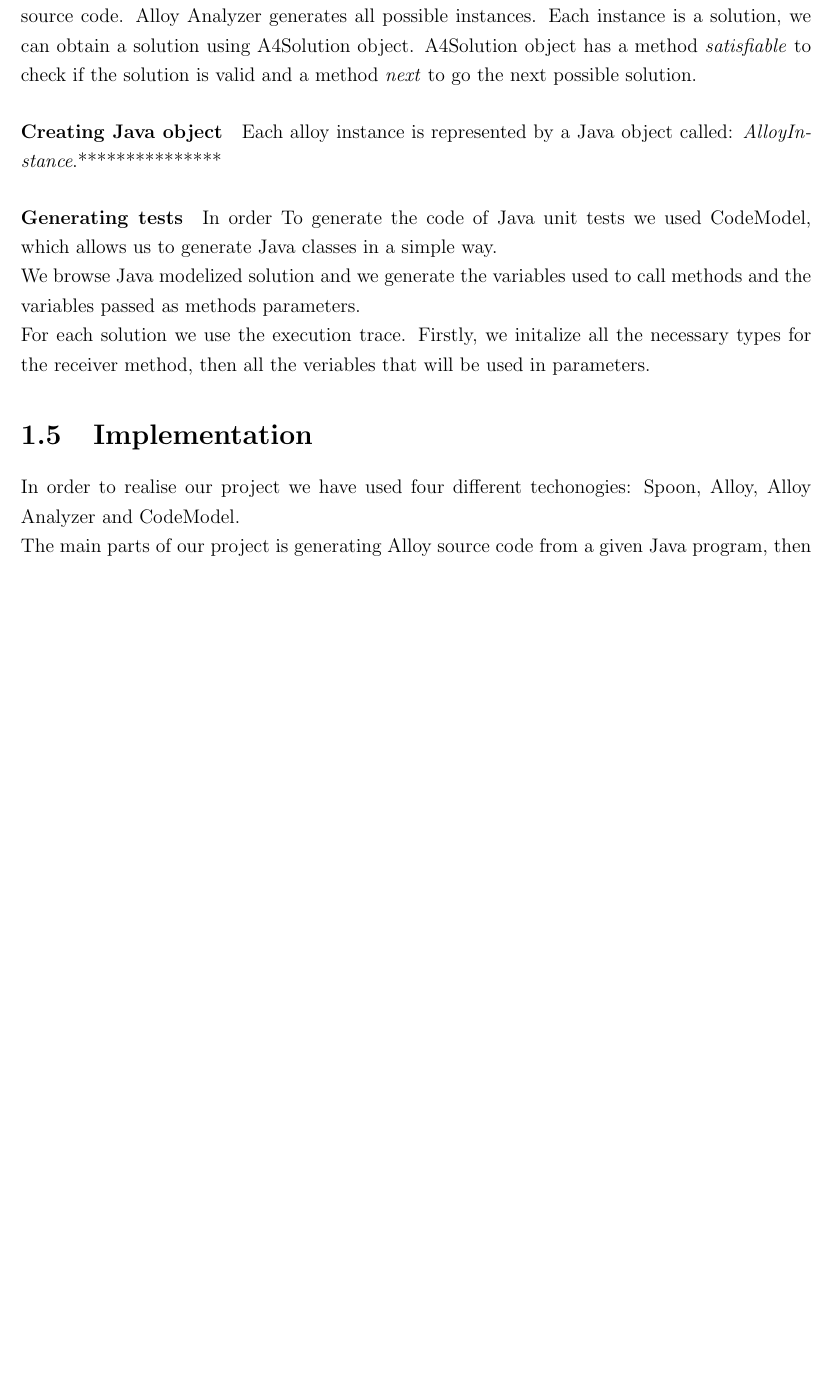
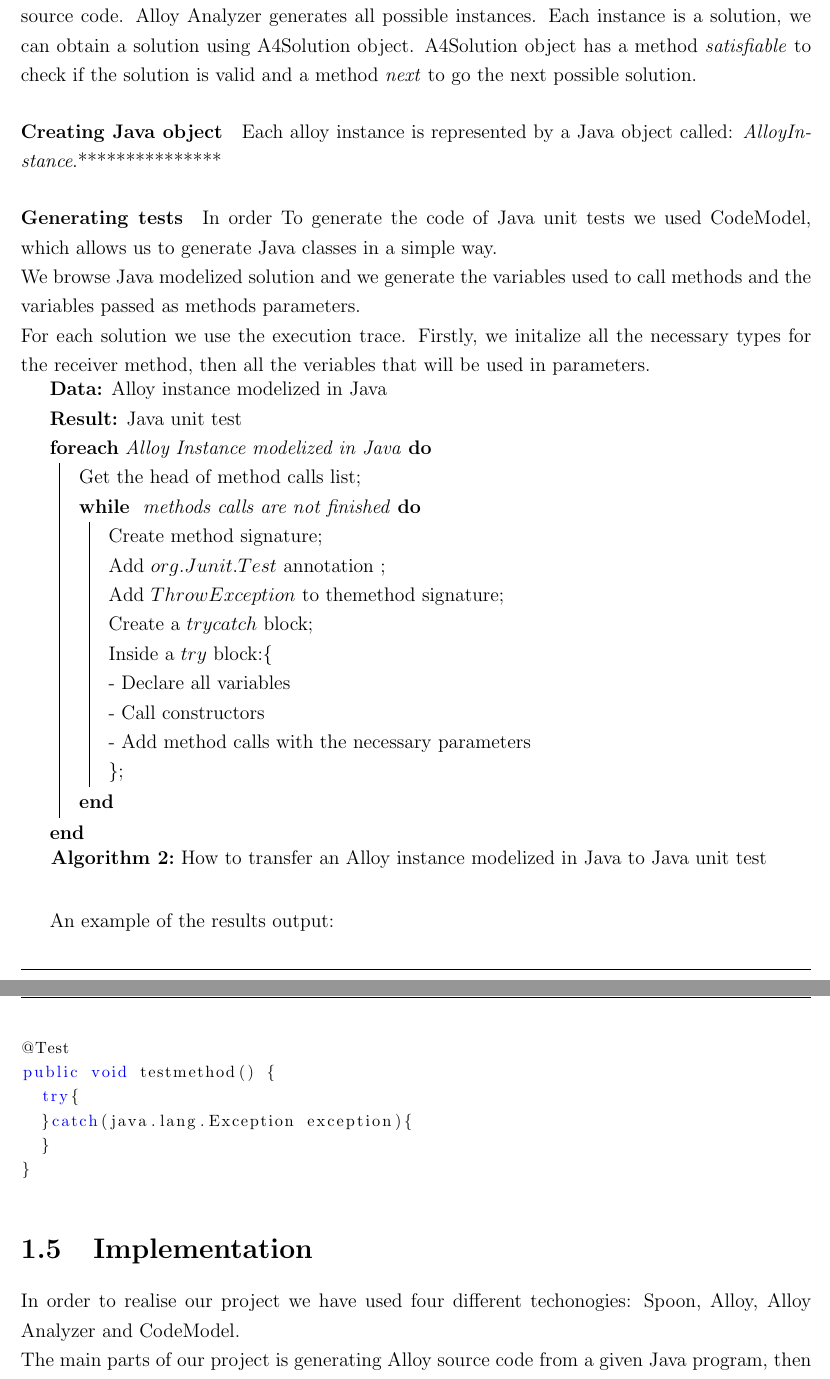
Before and after one commit to sallareznov/JunitMe, a LaTeX document (report/report.tex, which reads report/mainmatter/technical_work/algo/A2J.tex): part of page 10 of 14 before the commit and two parts of pages 10 and 11 of 15 after it, the two joined at a grey line, cut so that both start at the same text, the shorter picture padded with empty space. Compiled offline with pdfLaTeX.

Commit message:
Report: A2J

```diff
--- a/report/mainmatter/technical_work/algo/A2J.tex
+++ b/report/mainmatter/technical_work/algo/A2J.tex
@@ -12,3 +12,44 @@ In order To generate the code of Java unit tests we used CodeModel, which allows
 We browse Java modelized solution and we generate the variables used to call methods and the variables passed as methods parameters.\\
 For each solution we use the execution trace.
 Firstly, we initalize all the necessary types for the receiver method, then all the veriables that will be used in parameters.
+
+\begin{algorithm}[H]
+\SetAlgoLined
+\KwData{Alloy instance modelized in Java}
+\KwResult{Java unit test}
+ \ForEach{Alloy Instance modelized in Java}{
+		Get the head of method calls list\;
+		\While{ methods calls are not finished}{
+ 		 Create method signature\;
+ 		 Add $org.Junit.Test$ annotation \;
+		 Add $Throw Exception$ to themethod signature\;
+		 Create a $try catch$ block\;
+		 Inside a $try$ block:\{\\
+	     - Declare all variables\\
+	     - Call constructors\\
+	     - Add method calls with the necessary parameters\\
+		 \}\;
+ 	}}
+\caption{How to transfer an Alloy instance modelized in Java to Java unit test}
+\end{algorithm}
+\bigskip
+\bigskip
+An example of the results output:
+\lstset{ %
+  backgroundcolor=\color{white},   % choose the background color
+  basicstyle=\footnotesize,        % size of fonts used for the code
+  breaklines=true,                 % automatic line breaking only at whitespace
+  captionpos=b,                    % sets the caption-position to bottom
+  commentstyle=\color{mygreen},    % comment style
+  escapeinside={\%*}{*)},          % if you want to add LaTeX within your code
+  keywordstyle=\color{blue},       % keyword style
+  stringstyle=\color{mymauve},     % string literal style
+}
+\begin{lstlisting}[language=java]
+@Test
+public void testmethod() {
+  try{
+  }catch(java.lang.Exception exception){
+  }
+}
+\end{lstlisting}
```
Also changed, not shown: report/common/packages.tex (line endings or trailing spaces), report/report.pdf.
